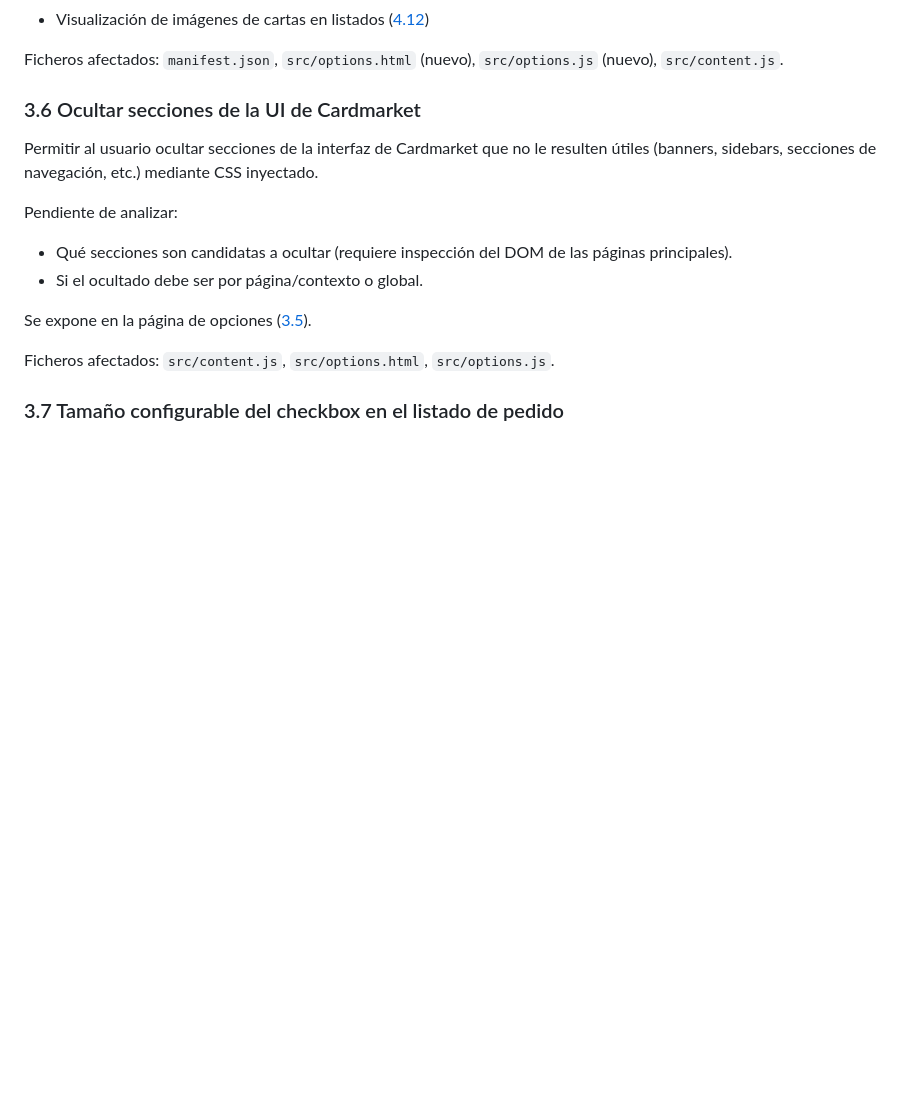
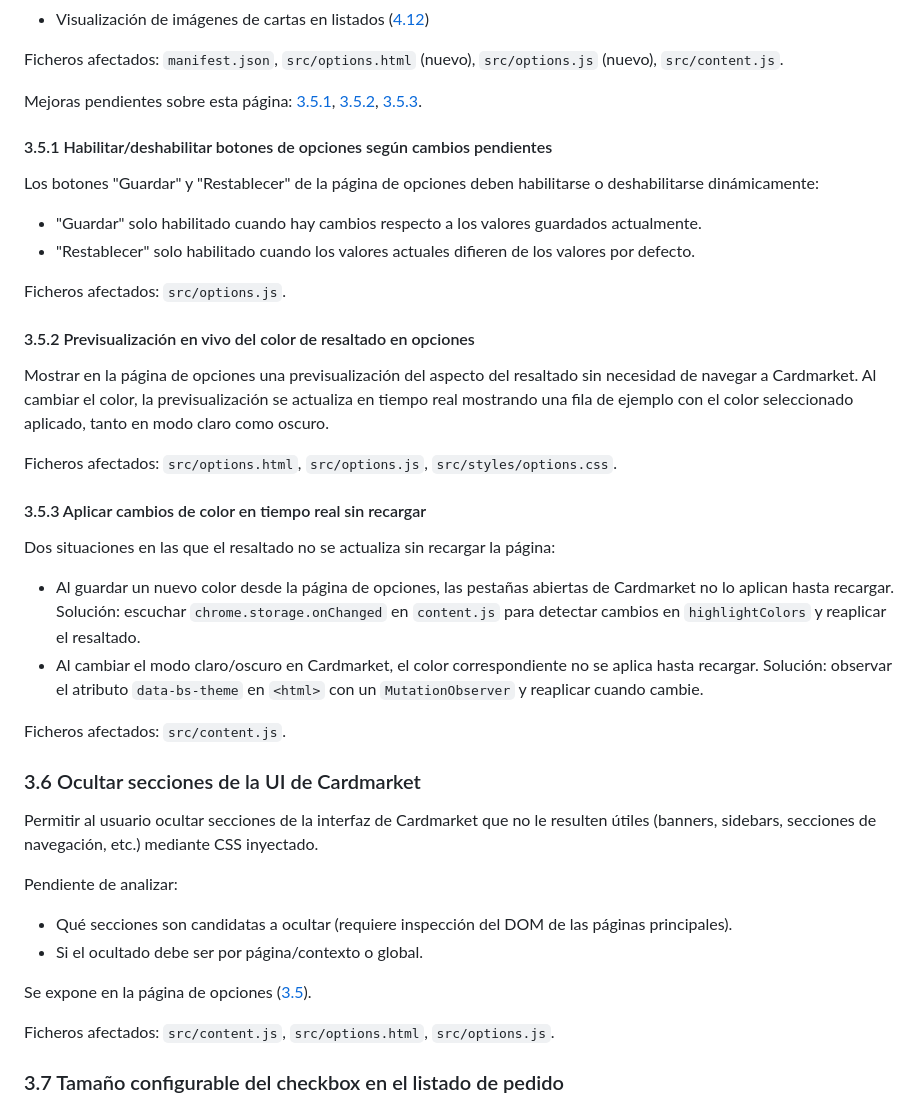
Before and after one commit to Vegekku/cardmarket-extension, a Markdown page: IMPROVEMENTS.md, the part around the change. GitHub-like rendering; blank space fills up the shorter version.

Commit message:
chore: add 3.5.1, 3.5.2 and 3.5.3 as subsections of 3.5

```diff
--- a/IMPROVEMENTS.md
+++ b/IMPROVEMENTS.md
@@ -55,6 +55,30 @@ Opciones que se añadirán cuando se aborden sus mejoras correspondientes:
 - Visualización de imágenes de cartas en listados ([4.12](#412-visualización-de-imágenes-de-cartas-en-listados))
 
 Ficheros afectados: `manifest.json`, `src/options.html` (nuevo), `src/options.js` (nuevo), `src/content.js`.
+
+Mejoras pendientes sobre esta página: [3.5.1](#351-habilitardeshabilitar-botones-de-opciones-según-cambios-pendientes), [3.5.2](#352-previsualización-en-vivo-del-color-de-resaltado-en-opciones), [3.5.3](#353-aplicar-cambios-de-color-en-tiempo-real-sin-recargar).
+
+#### 3.5.1 Habilitar/deshabilitar botones de opciones según cambios pendientes
+
+Los botones "Guardar" y "Restablecer" de la página de opciones deben habilitarse o deshabilitarse dinámicamente:
+- "Guardar" solo habilitado cuando hay cambios respecto a los valores guardados actualmente.
+- "Restablecer" solo habilitado cuando los valores actuales difieren de los valores por defecto.
+
+Ficheros afectados: `src/options.js`.
+
+#### 3.5.2 Previsualización en vivo del color de resaltado en opciones
+
+Mostrar en la página de opciones una previsualización del aspecto del resaltado sin necesidad de navegar a Cardmarket. Al cambiar el color, la previsualización se actualiza en tiempo real mostrando una fila de ejemplo con el color seleccionado aplicado, tanto en modo claro como oscuro.
+
+Ficheros afectados: `src/options.html`, `src/options.js`, `src/styles/options.css`.
+
+#### 3.5.3 Aplicar cambios de color en tiempo real sin recargar
+
+Dos situaciones en las que el resaltado no se actualiza sin recargar la página:
+- Al guardar un nuevo color desde la página de opciones, las pestañas abiertas de Cardmarket no lo aplican hasta recargar. Solución: escuchar `chrome.storage.onChanged` en `content.js` para detectar cambios en `highlightColors` y reaplicar el resaltado.
+- Al cambiar el modo claro/oscuro en Cardmarket, el color correspondiente no se aplica hasta recargar. Solución: observar el atributo `data-bs-theme` en `<html>` con un `MutationObserver` y reaplicar cuando cambie.
+
+Ficheros afectados: `src/content.js`.
 
 ### 3.6 Ocultar secciones de la UI de Cardmarket
 
```
